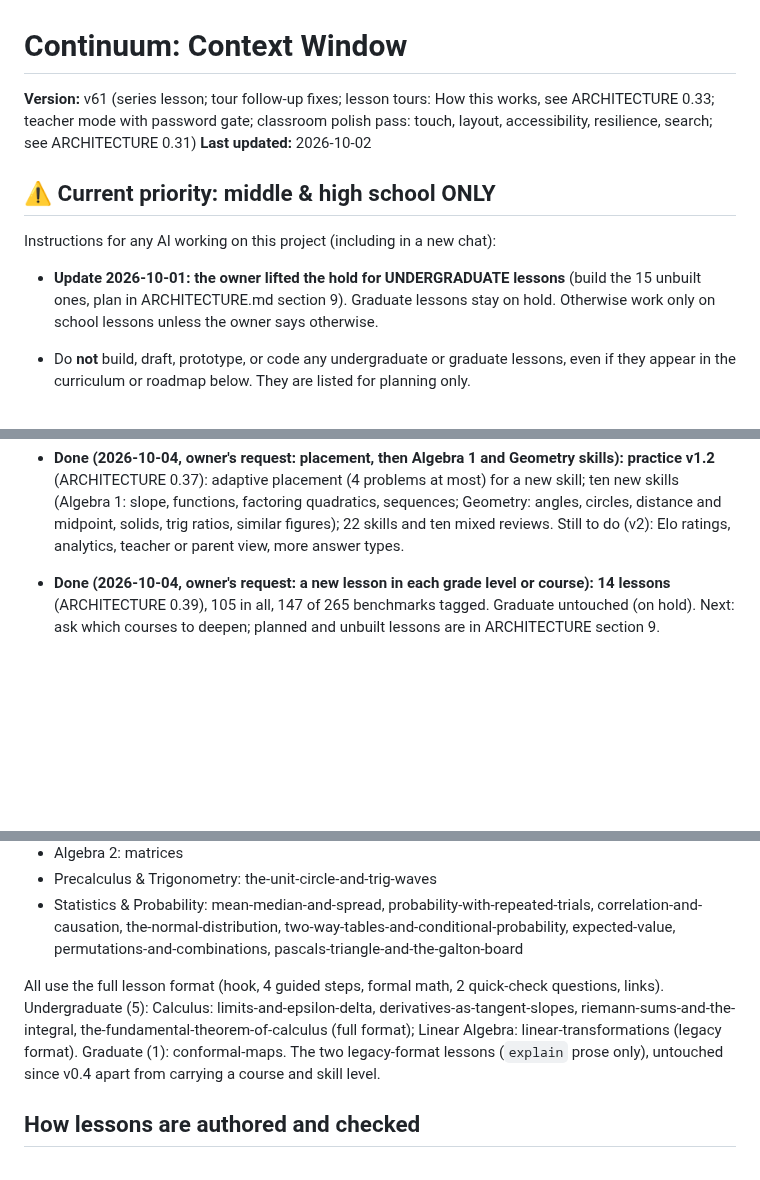
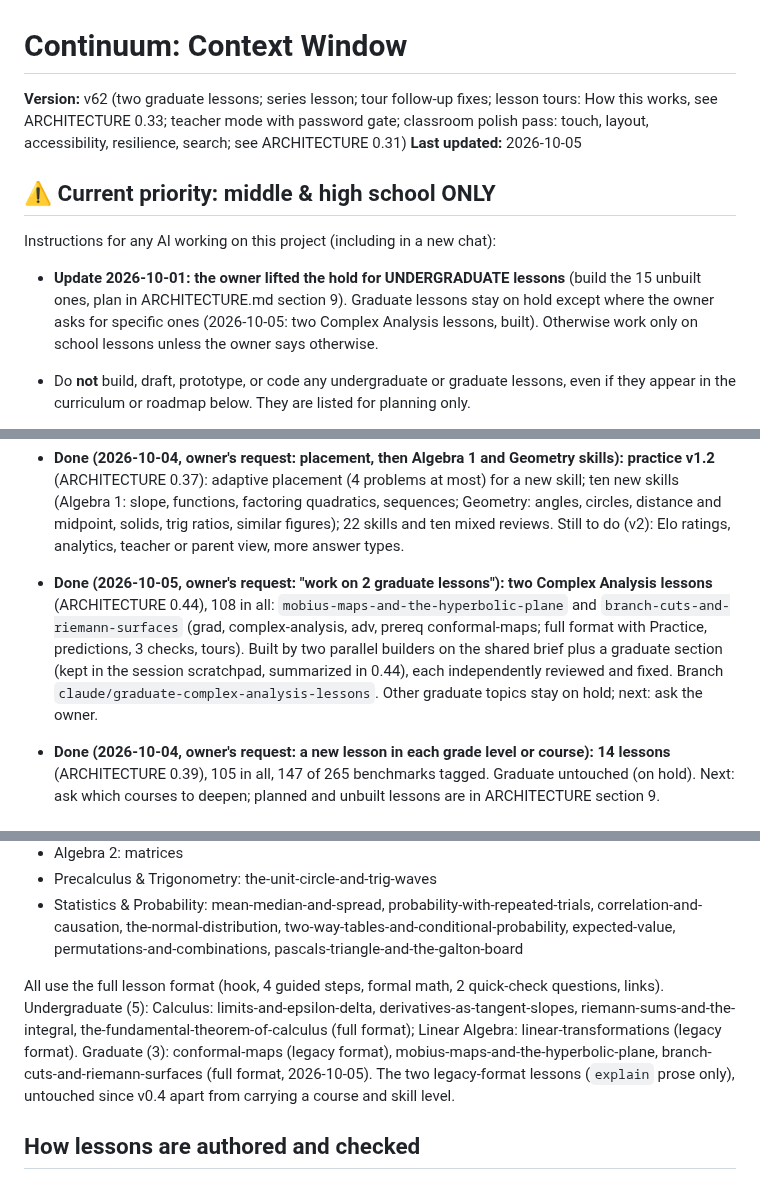
Before and after one commit to msayers01/math-visualized, a Markdown page: CONTEXT.md, 3 parts joined by grey strips. Rendered like a GitHub page; blank space fills up the shorter version.

```diff
--- a/CONTEXT.md
+++ b/CONTEXT.md
@@ -1,11 +1,11 @@
 # Continuum: Context Window
 
-**Version:** v61 (series lesson; tour follow-up fixes; lesson tours: How this works, see ARCHITECTURE 0.33; teacher mode with password gate; classroom polish pass: touch, layout, accessibility, resilience, search; see ARCHITECTURE 0.31)
-**Last updated:** 2026-10-02
+**Version:** v62 (two graduate lessons; series lesson; tour follow-up fixes; lesson tours: How this works, see ARCHITECTURE 0.33; teacher mode with password gate; classroom polish pass: touch, layout, accessibility, resilience, search; see ARCHITECTURE 0.31)
+**Last updated:** 2026-10-05
 
 ## ⚠️ Current priority: middle & high school ONLY
 Instructions for any AI working on this project (including in a new chat):
-- **Update 2026-10-01: the owner lifted the hold for UNDERGRADUATE lessons** (build the 15 unbuilt ones, plan in ARCHITECTURE.md section 9). Graduate lessons stay on hold. Otherwise work only on school lessons unless the owner says otherwise.
+- **Update 2026-10-01: the owner lifted the hold for UNDERGRADUATE lessons** (build the 15 unbuilt ones, plan in ARCHITECTURE.md section 9). Graduate lessons stay on hold except where the owner asks for specific ones (2026-10-05: two Complex Analysis lessons, built). Otherwise work only on school lessons unless the owner says otherwise.
 - Do **not** build, draft, prototype, or code any undergraduate or graduate lessons, even if they appear in the curriculum or roadmap below. They are listed for planning only.
 - Engine and lesson-format work is allowed, since the school lessons need it. When touching the existing undergraduate and graduate lessons, change only what an engine update requires; do not extend them (this includes their "planned" lists).
 - If a request is ambiguous about level, assume middle & high school and ask before touching upper-level content.
@@ -18,6 +18,8 @@ Instructions for any AI working on this project (including in a new chat):
 - **Done (2026-10-04, owner's request: easiest topics, then mixed review): practice v1.1** (ARCHITECTURE 0.36): twelve skills (Grade 4 multiply, divide, rectangles; Grade 5 fractions, decimals, order of operations; Grade 6 percent, mean; Grade 7 integers; Grade 8 equations, Pythagorean; Algebra 1 systems) and mixed review per course and per unit, weighted toward weak and stale skills, mastered skills kept in rotation. Still to do (v2): placement, Elo ratings, analytics, teacher or parent view.
 
 - **Done (2026-10-04, owner's request: placement, then Algebra 1 and Geometry skills): practice v1.2** (ARCHITECTURE 0.37): adaptive placement (4 problems at most) for a new skill; ten new skills (Algebra 1: slope, functions, factoring quadratics, sequences; Geometry: angles, circles, distance and midpoint, solids, trig ratios, similar figures); 22 skills and ten mixed reviews. Still to do (v2): Elo ratings, analytics, teacher or parent view, more answer types.
+
+- **Done (2026-10-05, owner's request: "work on 2 graduate lessons"): two Complex Analysis lessons** (ARCHITECTURE 0.44), 108 in all: `mobius-maps-and-the-hyperbolic-plane` and `branch-cuts-and-riemann-surfaces` (grad, complex-analysis, adv, prereq conformal-maps; full format with Practice, predictions, 3 checks, tours). Built by two parallel builders on the shared brief plus a graduate section (kept in the session scratchpad, summarized in 0.44), each independently reviewed and fixed. Branch `claude/graduate-complex-analysis-lessons`. Other graduate topics stay on hold; next: ask the owner.
 
 - **Done (2026-10-04, owner's request: a new lesson in each grade level or course): 14 lessons** (ARCHITECTURE 0.39), 105 in all, 147 of 265 benchmarks tagged. Graduate untouched (on hold). Next: ask which courses to deepen; planned and unbuilt lessons are in ARCHITECTURE section 9.
 
@@ -81,7 +83,7 @@ School (40), in computed display order:
 - Statistics & Probability: mean-median-and-spread, probability-with-repeated-trials, correlation-and-causation, the-normal-distribution, two-way-tables-and-conditional-probability, expected-value, permutations-and-combinations, pascals-triangle-and-the-galton-board
 
 All use the full lesson format (hook, 4 guided steps, formal math, 2 quick-check questions, links).
-Undergraduate (5): Calculus: limits-and-epsilon-delta, derivatives-as-tangent-slopes, riemann-sums-and-the-integral, the-fundamental-theorem-of-calculus (full format); Linear Algebra: linear-transformations (legacy format). Graduate (1): conformal-maps. The two legacy-format lessons (`explain` prose only), untouched since v0.4 apart from carrying a course and skill level.
+Undergraduate (5): Calculus: limits-and-epsilon-delta, derivatives-as-tangent-slopes, riemann-sums-and-the-integral, the-fundamental-theorem-of-calculus (full format); Linear Algebra: linear-transformations (legacy format). Graduate (3): conformal-maps (legacy format), mobius-maps-and-the-hyperbolic-plane, branch-cuts-and-riemann-surfaces (full format, 2026-10-05). The two legacy-format lessons (`explain` prose only), untouched since v0.4 apart from carrying a course and skill level.
 
 ## How lessons are authored and checked
 1. Write `src/lessons/<level>/<id>.js` modeled on an existing lesson (for example `slope-and-linear-functions.js`). Keep default state free of overlapping drag handles. Snap dragged values so readouts stay clean.
```
Also changed, not shown: other parts of CONTEXT.md (+1 -1 lines), ARCHITECTURE.md (+8 -2 lines).
